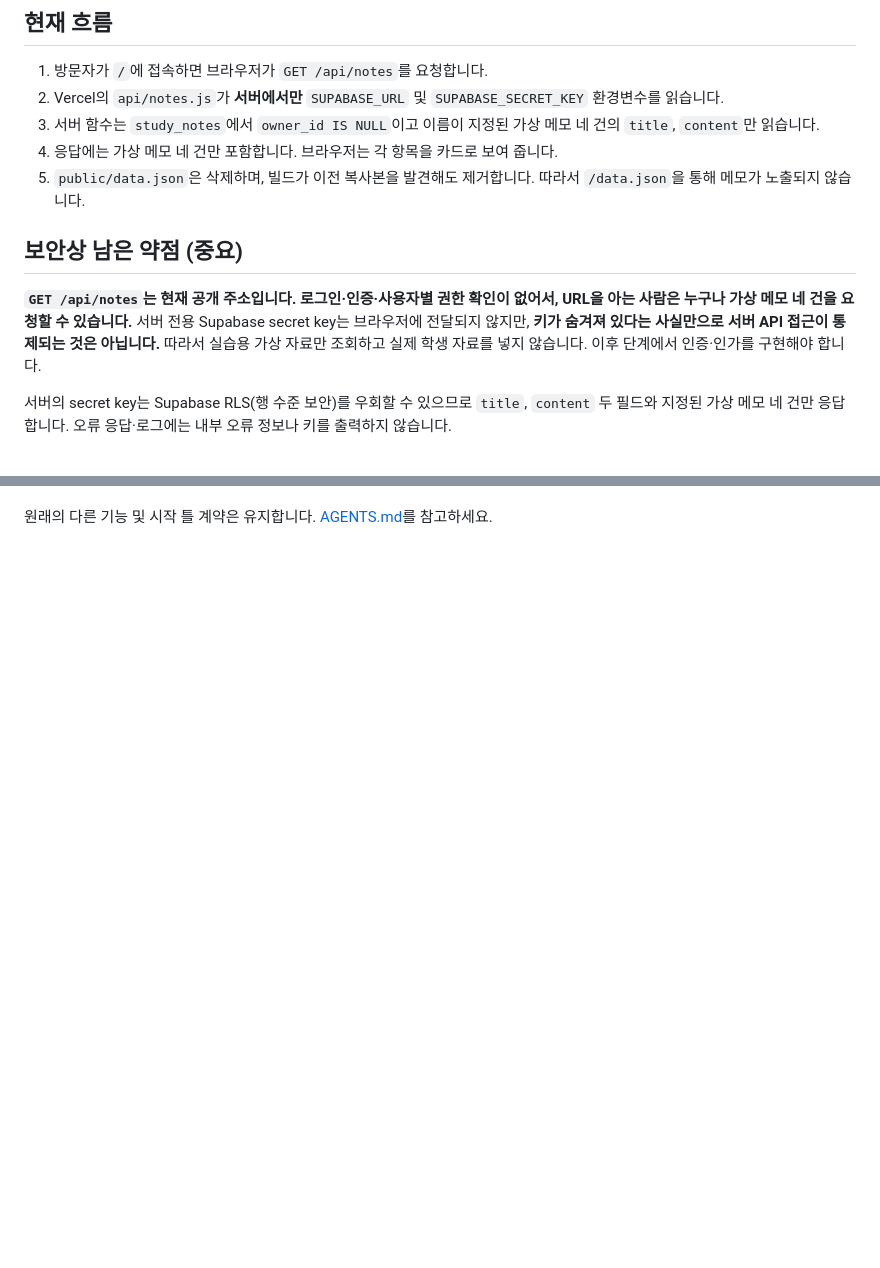
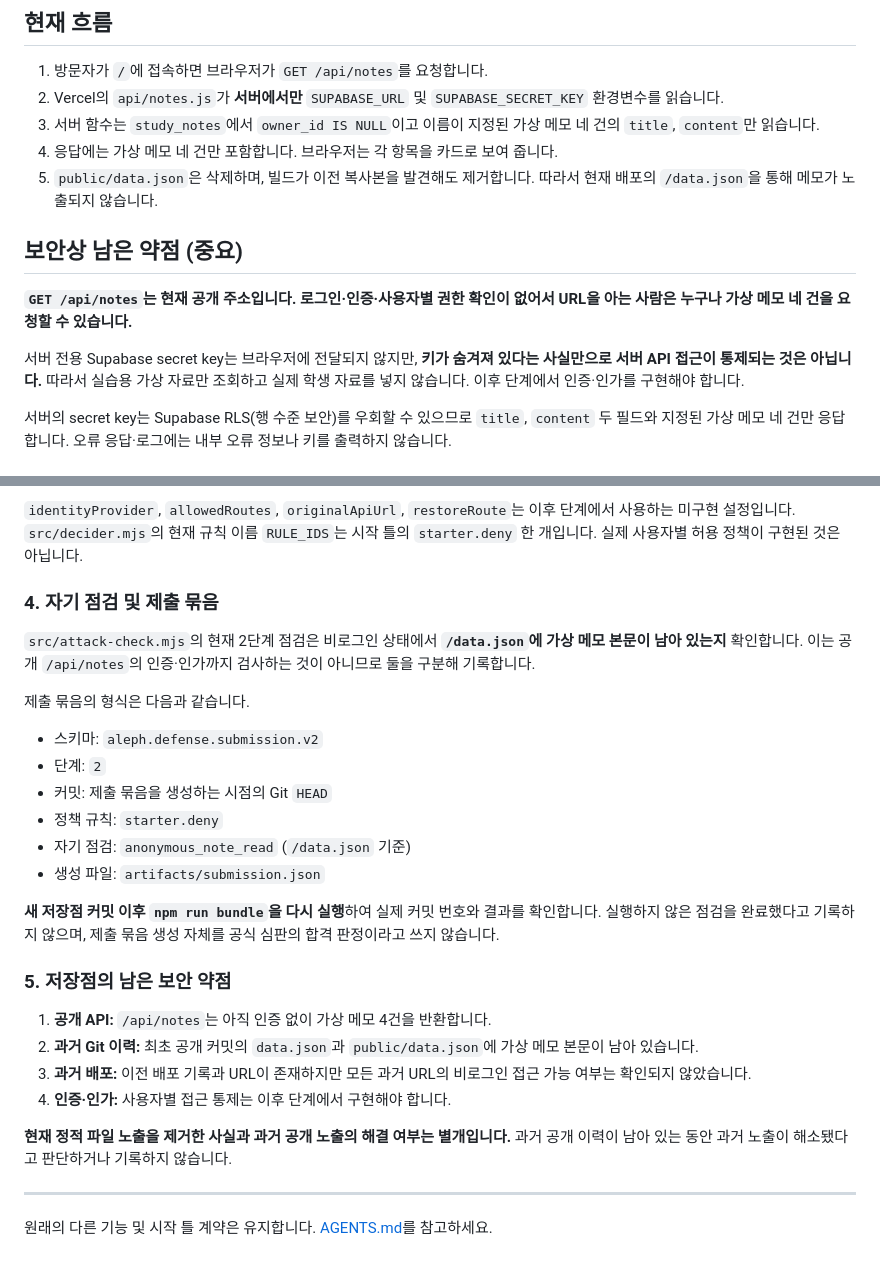
Before and after one commit to bonsago123-cloud/choi-bujang-secret-vault, a Markdown page: README.md, 2 parts joined by grey strips. Rendered like a GitHub page; blank space fills up the shorter version.

Commit message:
Save Stage 2 checkpoint

```diff
--- a/README.md
+++ b/README.md
@@ -8,11 +8,13 @@
 2. Vercel의 `api/notes.js`가 **서버에서만** `SUPABASE_URL` 및 `SUPABASE_SECRET_KEY` 환경변수를 읽습니다.
 3. 서버 함수는 `study_notes`에서 `owner_id IS NULL`이고 이름이 지정된 가상 메모 네 건의 `title`, `content`만 읽습니다.
 4. 응답에는 가상 메모 네 건만 포함합니다. 브라우저는 각 항목을 카드로 보여 줍니다.
-5. `public/data.json`은 삭제하며, 빌드가 이전 복사본을 발견해도 제거합니다. 따라서 `/data.json`을 통해 메모가 노출되지 않습니다.
+5. `public/data.json`은 삭제하며, 빌드가 이전 복사본을 발견해도 제거합니다. 따라서 현재 배포의 `/data.json`을 통해 메모가 노출되지 않습니다.
 
 ## 보안상 남은 약점 (중요)
 
-**`GET /api/notes`는 현재 공개 주소입니다. 로그인·인증·사용자별 권한 확인이 없어서, URL을 아는 사람은 누구나 가상 메모 네 건을 요청할 수 있습니다.** 서버 전용 Supabase secret key는 브라우저에 전달되지 않지만, **키가 숨겨져 있다는 사실만으로 서버 API 접근이 통제되는 것은 아닙니다.** 따라서 실습용 가상 자료만 조회하고 실제 학생 자료를 넣지 않습니다. 이후 단계에서 인증·인가를 구현해야 합니다.
+**`GET /api/notes`는 현재 공개 주소입니다. 로그인·인증·사용자별 권한 확인이 없어서 URL을 아는 사람은 누구나 가상 메모 네 건을 요청할 수 있습니다.**
+
+서버 전용 Supabase secret key는 브라우저에 전달되지 않지만, **키가 숨겨져 있다는 사실만으로 서버 API 접근이 통제되는 것은 아닙니다.** 따라서 실습용 가상 자료만 조회하고 실제 학생 자료를 넣지 않습니다. 이후 단계에서 인증·인가를 구현해야 합니다.
 
 서버의 secret key는 Supabase RLS(행 수준 보안)를 우회할 수 있으므로 `title`, `content` 두 필드와 지정된 가상 메모 네 건만 응답합니다. 오류 응답·로그에는 내부 오류 정보나 키를 출력하지 않습니다.
 
@@ -95,2 +155,29 @@ git log --all --oneline -- data.json public/data.json
+`identityProvider`, `allowedRoutes`, `originalApiUrl`, `restoreRoute`는 이후 단계에서 사용하는 미구현 설정입니다. `src/decider.mjs`의 현재 규칙 이름 `RULE_IDS`는 시작 틀의 `starter.deny` 한 개입니다. 실제 사용자별 허용 정책이 구현된 것은 아닙니다.
+
+### 4. 자기 점검 및 제출 묶음
+
+`src/attack-check.mjs`의 현재 2단계 점검은 비로그인 상태에서 **`/data.json`에 가상 메모 본문이 남아 있는지** 확인합니다. 이는 공개 `/api/notes`의 인증·인가까지 검사하는 것이 아니므로 둘을 구분해 기록합니다.
+
+제출 묶음의 형식은 다음과 같습니다.
+
+- 스키마: `aleph.defense.submission.v2`
+- 단계: `2`
+- 커밋: 제출 묶음을 생성하는 시점의 Git `HEAD`
+- 정책 규칙: `starter.deny`
+- 자기 점검: `anonymous_note_read` (`/data.json` 기준)
+- 생성 파일: `artifacts/submission.json`
+
+**새 저장점 커밋 이후 `npm run bundle`을 다시 실행**하여 실제 커밋 번호와 결과를 확인합니다. 실행하지 않은 점검을 완료했다고 기록하지 않으며, 제출 묶음 생성 자체를 공식 심판의 합격 판정이라고 쓰지 않습니다.
+
+### 5. 저장점의 남은 보안 약점
+
+1. **공개 API:** `/api/notes`는 아직 인증 없이 가상 메모 4건을 반환합니다.
+2. **과거 Git 이력:** 최초 공개 커밋의 `data.json`과 `public/data.json`에 가상 메모 본문이 남아 있습니다.
+3. **과거 배포:** 이전 배포 기록과 URL이 존재하지만 모든 과거 URL의 비로그인 접근 가능 여부는 확인되지 않았습니다.
+4. **인증·인가:** 사용자별 접근 통제는 이후 단계에서 구현해야 합니다.
+
+**현재 정적 파일 노출을 제거한 사실과 과거 공개 노출의 해결 여부는 별개입니다.** 과거 공개 이력이 남아 있는 동안 과거 노출이 해소됐다고 판단하거나 기록하지 않습니다.
+
+---
 
 원래의 다른 기능 및 시작 틀 계약은 유지합니다. [AGENTS.md](AGENTS.md)를 참고하세요.
```
Also changed, not shown: other parts of README.md (+82 -24 lines).
